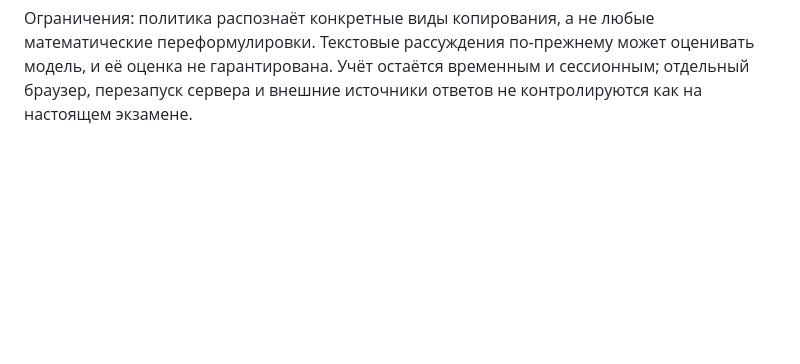
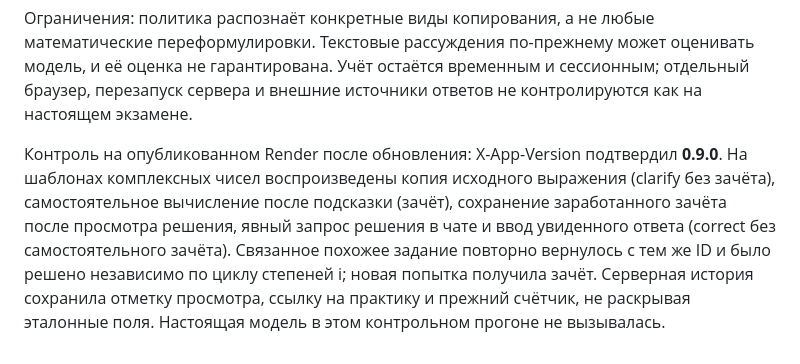
Before and after one commit to Weeqee05/exam-generator, a Markdown page: docs/EXPERIMENTS.md, the part around the change. Drawn GitHub-style; blank space fills up the shorter version.

Commit message:
Record supervisor regression checks on public Render site

```diff
--- a/docs/EXPERIMENTS.md
+++ b/docs/EXPERIMENTS.md
@@ -167,3 +167,5 @@ Docker-образ 0.7 собран и запущен. Проверены лок
 - Ошибка автоматической ИИ-генерации в браузере и повтор проверены заглушкой API: решение и черновик сохраняются, повторный запрос решения не нужен. Настоящую модель для этой доработки не вызывали: доступность Gemini/Qwen в этот прогон не измерялась.
 
 Ограничения: политика распознаёт конкретные виды копирования, а не любые математические переформулировки. Текстовые рассуждения по-прежнему может оценивать модель, и её оценка не гарантирована. Учёт остаётся временным и сессионным; отдельный браузер, перезапуск сервера и внешние источники ответов не контролируются как на настоящем экзамене.
+
+Контроль на опубликованном Render после обновления: X-App-Version подтвердил **0.9.0**. На шаблонах комплексных чисел воспроизведены копия исходного выражения (clarify без зачёта), самостоятельное вычисление после подсказки (зачёт), сохранение заработанного зачёта после просмотра решения, явный запрос решения в чате и ввод увиденного ответа (correct без самостоятельного зачёта). Связанное похожее задание повторно вернулось с тем же ID и было решено независимо по циклу степеней i; новая попытка получила зачёт. Серверная история сохранила отметку просмотра, ссылку на практику и прежний счётчик, не раскрывая эталонные поля. Настоящая модель в этом контрольном прогоне не вызывалась.
```
